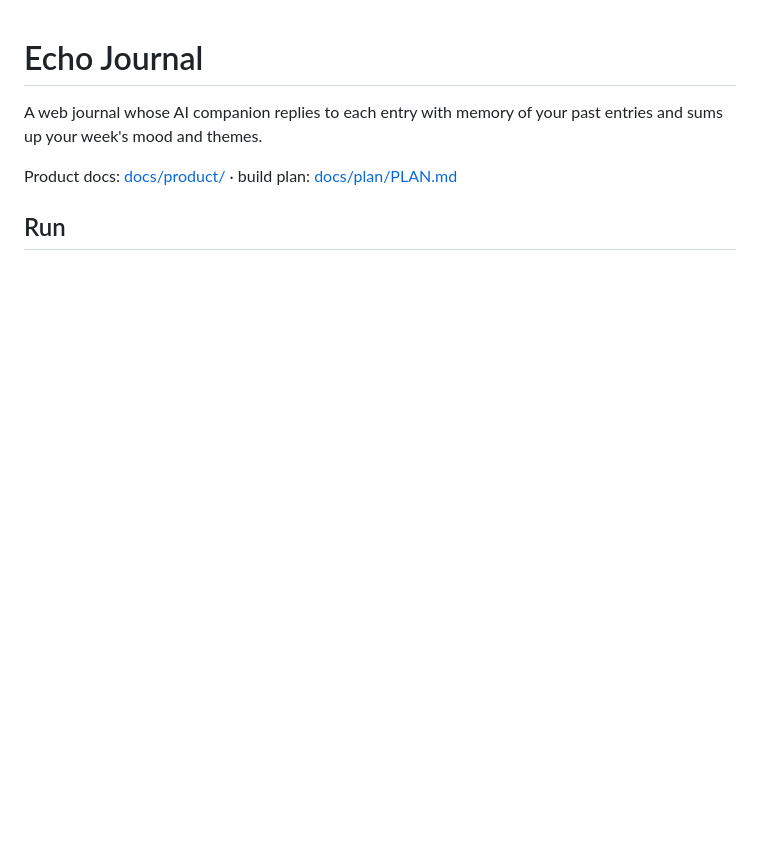
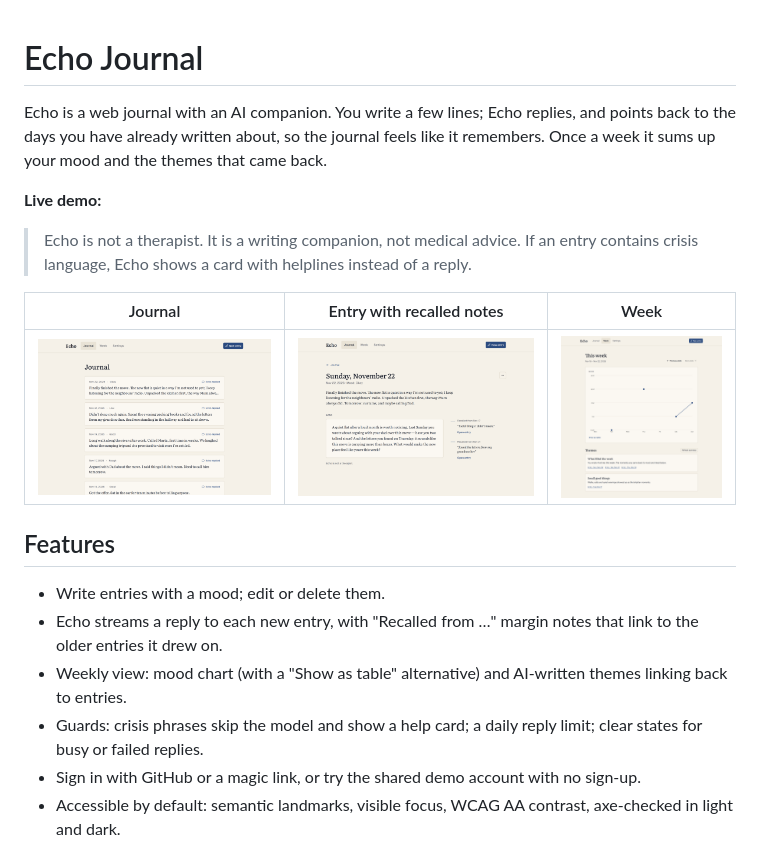
Before and after one commit to edgergard/echo-journal, a Markdown page: README.md, the part around one of its changes. GitHub-like rendering; pictures changed too: docs/assets/entry.png (added), docs/assets/journal.png (added), docs/assets/week.png (added); blank space fills up the shorter version.

```diff
--- a/README.md
+++ b/README.md
@@ -1,7 +1,21 @@
 # Echo Journal
 
-A web journal whose AI companion replies to each entry with memory of your past entries and sums up your week's mood and themes.
+Echo is a web journal with an AI companion. You write a few lines; Echo replies, and points back to the days you have already written about, so the journal feels like it remembers. Once a week it sums up your mood and the themes that came back.
 
-Product docs: [docs/product/](docs/product/) · build plan: [docs/plan/PLAN.md](docs/plan/PLAN.md)
+**Live demo:** <!-- LIVE_URL -->
 
-## Run
+> Echo is not a therapist. It is a writing companion, not medical advice. If an entry contains crisis language, Echo shows a card with helplines instead of a reply.
+
+| Journal                             | Entry with recalled notes       | Week                          |
+| ----------------------------------- | ------------------------------- | ----------------------------- |
+| ![Journal](docs/assets/journal.png) | ![Entry](docs/assets/entry.png) | ![Week](docs/assets/week.png) |
+
+## Features
+
+- Write entries with a mood; edit or delete them.
+- Echo streams a reply to each new entry, with "Recalled from …" margin notes that link to the older entries it drew on.
+- Weekly view: mood chart (with a "Show as table" alternative) and AI-written themes linking back to entries.
+- Guards: crisis phrases skip the model and show a help card; a daily reply limit; clear states for busy or failed replies.
+- Sign in with GitHub or a magic link, or try the shared demo account with no sign-up.
+- Accessible by default: semantic landmarks, visible focus, WCAG AA contrast, axe-checked in light and dark.
+
```
Also changed, not shown: other parts of README.md (+47 -1 lines), 4 other files.
